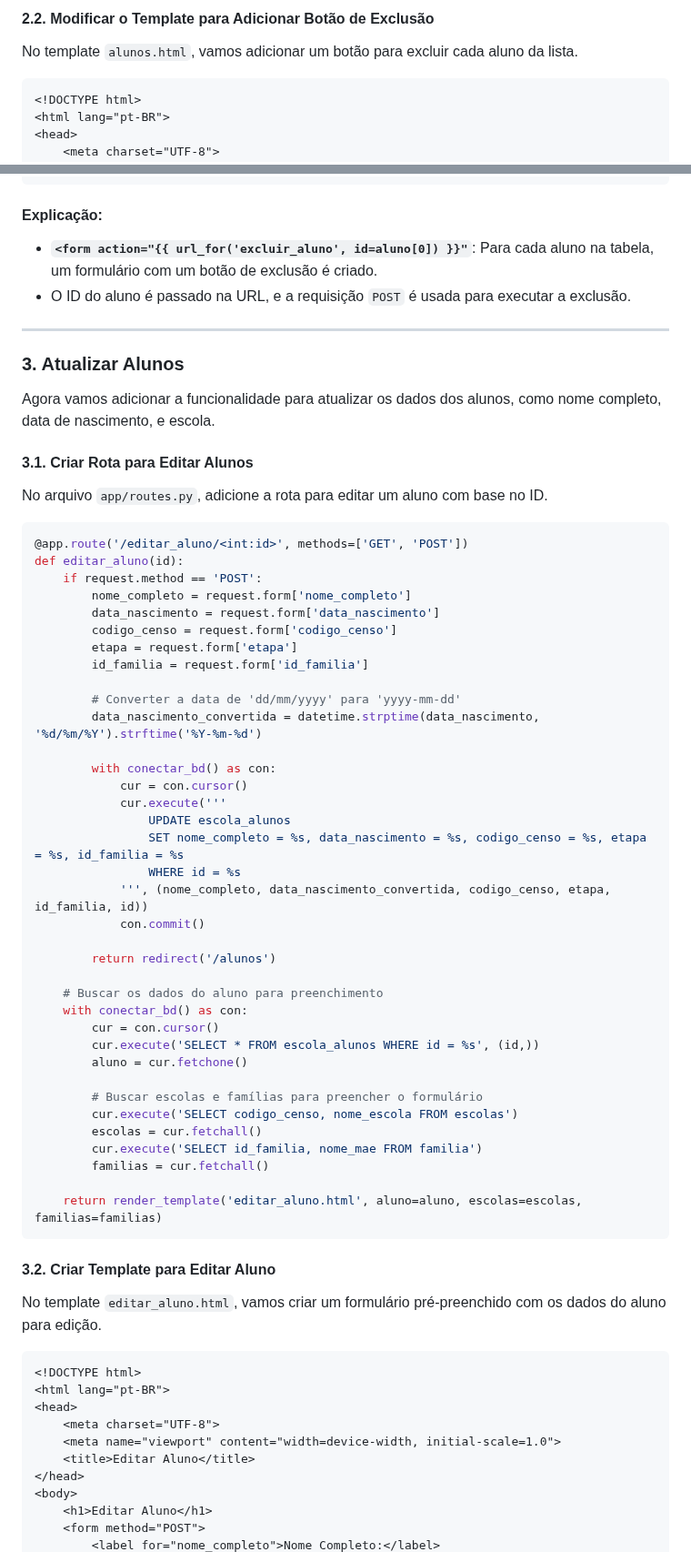
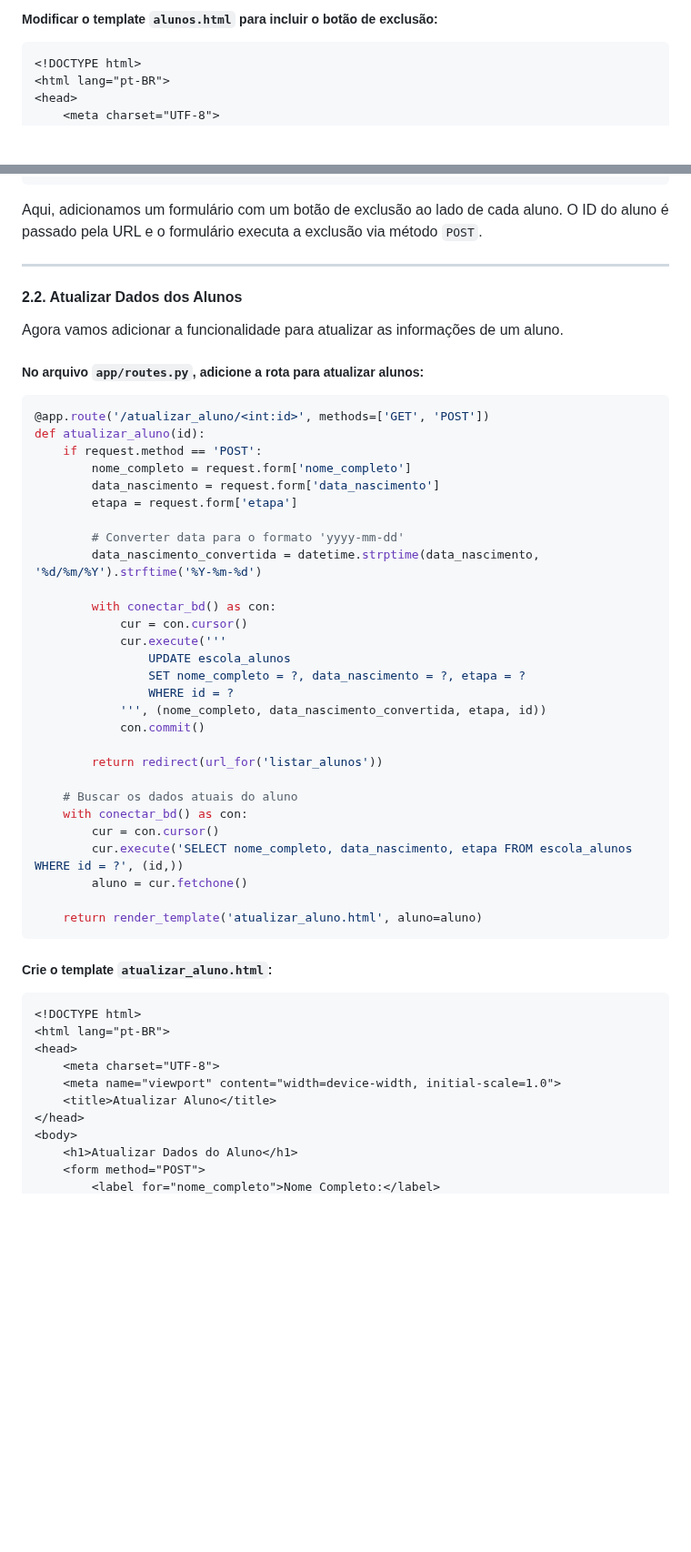
Before and after one commit to maxwelldeveloper7/CTIPI-Modulo_3, a Markdown page: projeto-web/aulas/20.md, 2 parts joined by grey strips. Shown at 91% size. Rendered like a GitHub page; blank space fills up the shorter version.

````diff
--- a/projeto-web/aulas/20.md
+++ b/projeto-web/aulas/20.md
@@ -367,8 +325,6 @@ def excluir_aluno(id):
 ```
 
-#### 2.2. Modificar o Template para Adicionar Botão de Exclusão
-
-No template `alunos.html`, vamos adicionar um botão para excluir cada aluno da lista.
+##### Modificar o template `alunos.html` para incluir o botão de exclusão:
 
 ```html
 <!DOCTYPE html>
@@ -411,62 +367,48 @@ No template `alunos.html`, vamos adicionar um botão para excluir cada aluno da
 </html>
 ```
 
-#### Explicação:
-- **`<form action="{{ url_for('excluir_aluno', id=aluno[0]) }}"`**: Para cada aluno na tabela, um formulário com um botão de exclusão é criado.
-- O ID do aluno é passado na URL, e a requisição `POST` é usada para executar a exclusão.
+Aqui, adicionamos um formulário com um botão de exclusão ao lado de cada aluno. O ID do aluno é passado pela URL e o formulário executa a exclusão via método `POST`.
 
 ---
 
-### 3. Atualizar Alunos
+#### 2.2. Atualizar Dados dos Alunos
 
-Agora vamos adicionar a funcionalidade para atualizar os dados dos alunos, como nome completo, data de nascimento, e escola.
+Agora vamos adicionar a funcionalidade para atualizar as informações de um aluno.
 
-#### 3.1. Criar Rota para Editar Alunos
-
-No arquivo `app/routes.py`, adicione a rota para editar um aluno com base no ID.
+##### No arquivo `app/routes.py`, adicione a rota para atualizar alunos:
 
 ```python
-@app.route('/editar_aluno/<int:id>', methods=['GET', 'POST'])
-def editar_aluno(id):
+@app.route('/atualizar_aluno/<int:id>', methods=['GET', 'POST'])
+def atualizar_aluno(id):
     if request.method == 'POST':
         nome_completo = request.form['nome_completo']
         data_nascimento = request.form['data_nascimento']
-        codigo_censo = request.form['codigo_censo']
         etapa = request.form['etapa']
-        id_familia = request.form['id_familia']
 
-        # Converter a data de 'dd/mm/yyyy' para 'yyyy-mm-dd'
+        # Converter data para o formato 'yyyy-mm-dd'
         data_nascimento_convertida = datetime.strptime(data_nascimento, '%d/%m/%Y').strftime('%Y-%m-%d')
 
         with conectar_bd() as con:
             cur = con.cursor()
             cur.execute('''
                 UPDATE escola_alunos
-                SET nome_completo = %s, data_nascimento = %s, codigo_censo = %s, etapa = %s, id_familia = %s
-                WHERE id = %s
-            ''', (nome_completo, data_nascimento_convertida, codigo_censo, etapa, id_familia, id))
+                SET nome_completo = ?, data_nascimento = ?, etapa = ?
+                WHERE id = ?
+            ''', (nome_completo, data_nascimento_convertida, etapa, id))
             con.commit()
 
-        return redirect('/alunos')
+        return redirect(url_for('listar_alunos'))
 
-    # Buscar os dados do aluno para preenchimento
+    # Buscar os dados atuais do aluno
     with conectar_bd() as con:
         cur = con.cursor()
-        cur.execute('SELECT * FROM escola_alunos WHERE id = %s', (id,))
+        cur.execute('SELECT nome_completo, data_nascimento, etapa FROM escola_alunos WHERE id = ?', (id,))
         aluno = cur.fetchone()
 
-        # Buscar escolas e famílias para preencher o formulário
-        cur.execute('SELECT codigo_censo, nome_escola FROM escolas')
-        escolas = cur.fetchall()
-        cur.execute('SELECT id_familia, nome_mae FROM familia')
-        familias = cur.fetchall()
-
-    return render_template('editar_aluno.html', aluno=aluno, escolas=escolas, familias=familias)
+    return render_template('atualizar_aluno.html', aluno=aluno)
 ```
 
-#### 3.2. Criar Template para Editar Aluno
-
-No template `editar_aluno.html`, vamos criar um formulário pré-preenchido com os dados do aluno para edição.
+##### Crie o template `atualizar_aluno.html`:
 
 ```html
 <!DOCTYPE html>
@@ -474,9 +416,9 @@ No template `editar_aluno.html`, vamos criar um formulário pré-preenchido com
 <head>
     <meta charset="UTF-8">
     <meta name="viewport" content="width=device-width, initial-scale=1.0">
-    <title>Editar Aluno</title>
+    <title>Atualizar Aluno</title>
 </head>
 <body>
-    <h1>Editar Aluno</h1>
+    <h1>Atualizar Dados do Aluno</h1>
     <form method="POST">
         <label for="nome_completo">Nome Completo:</label>
````
Also changed, not shown: other parts of projeto-web/aulas/20.md (+98 -95 lines).
